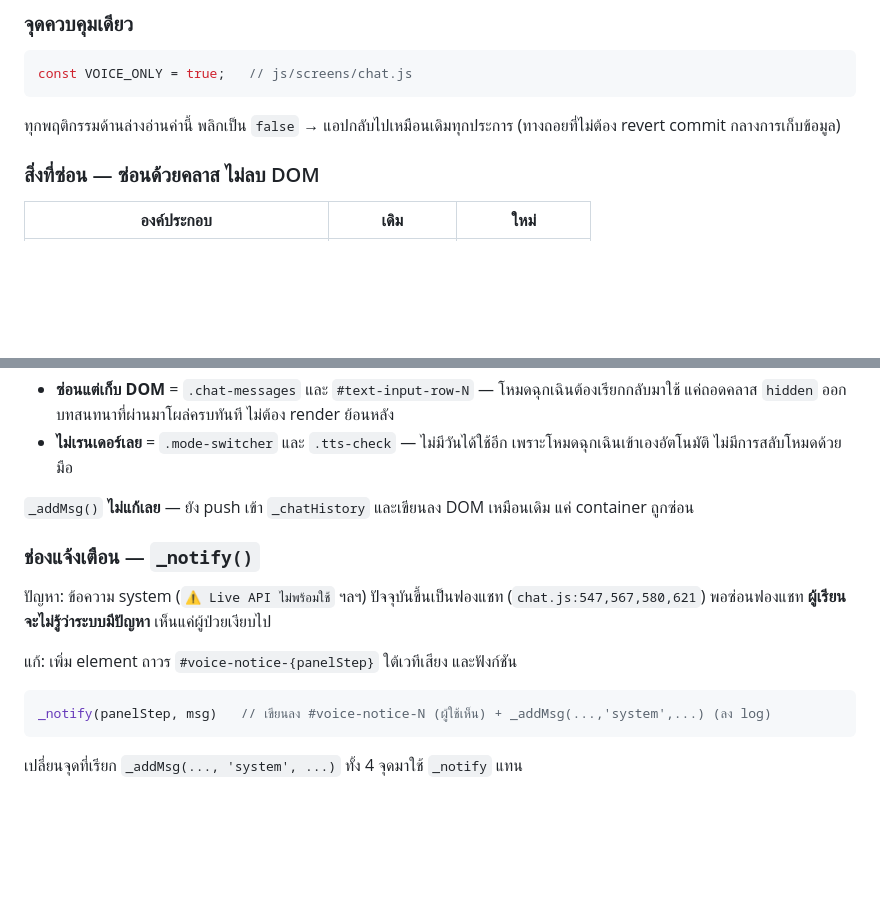
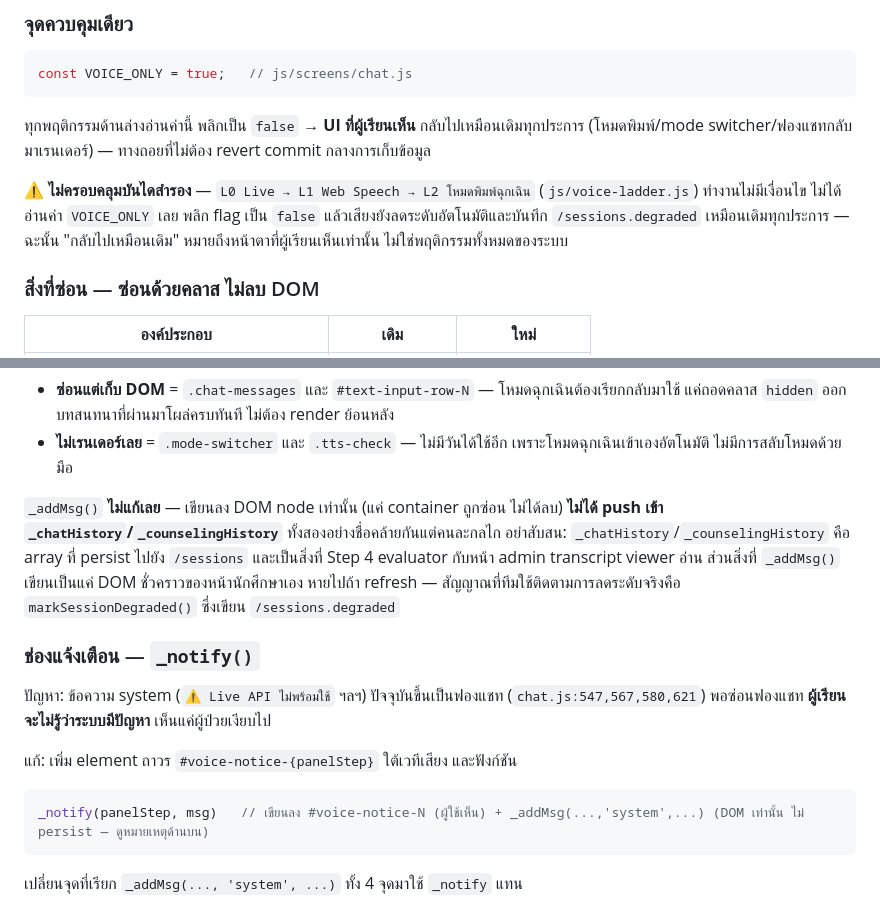
Before and after one commit to pikar10tu/PharmBot, a Markdown page: docs/specs/2026-08-13-voice-only-mode.md, 2 parts joined by grey strips. Rendered like a GitHub page; blank space fills up the shorter version.

````diff
--- a/docs/specs/2026-08-13-voice-only-mode.md
+++ b/docs/specs/2026-08-13-voice-only-mode.md
@@ -44,7 +44,9 @@
 const VOICE_ONLY = true;   // js/screens/chat.js
 ```
 
-ทุกพฤติกรรมด้านล่างอ่านค่านี้ พลิกเป็น `false` → แอปกลับไปเหมือนเดิมทุกประการ (ทางถอยที่ไม่ต้อง revert commit กลางการเก็บข้อมูล)
+ทุกพฤติกรรมด้านล่างอ่านค่านี้ พลิกเป็น `false` → **UI ที่ผู้เรียนเห็น** กลับไปเหมือนเดิมทุกประการ (โหมดพิมพ์/mode switcher/ฟองแชทกลับมาเรนเดอร์) — ทางถอยที่ไม่ต้อง revert commit กลางการเก็บข้อมูล
+
+⚠️ **ไม่ครอบคลุมบันไดสำรอง** — `L0 Live → L1 Web Speech → L2 โหมดพิมพ์ฉุกเฉิน` (`js/voice-ladder.js`) ทำงานไม่มีเงื่อนไข ไม่ได้อ่านค่า `VOICE_ONLY` เลย พลิก flag เป็น `false` แล้วเสียงยังลดระดับอัตโนมัติและบันทึก `/sessions.degraded` เหมือนเดิมทุกประการ — ฉะนั้น "กลับไปเหมือนเดิม" หมายถึงหน้าตาที่ผู้เรียนเห็นเท่านั้น ไม่ใช่พฤติกรรมทั้งหมดของระบบ
 
 ### สิ่งที่ซ่อน — ซ่อนด้วยคลาส ไม่ลบ DOM
 
@@ -60,7 +62,7 @@ const VOICE_ONLY = true;   // js/screens/chat.js
 - **ซ่อนแต่เก็บ DOM** = `.chat-messages` และ `#text-input-row-N` — โหมดฉุกเฉินต้องเรียกกลับมาใช้ แค่ถอดคลาส `hidden` ออก บทสนทนาที่ผ่านมาโผล่ครบทันที ไม่ต้อง render ย้อนหลัง
 - **ไม่เรนเดอร์เลย** = `.mode-switcher` และ `.tts-check` — ไม่มีวันได้ใช้อีก เพราะโหมดฉุกเฉินเข้าเองอัตโนมัติ ไม่มีการสลับโหมดด้วยมือ
 
-`_addMsg()` **ไม่แก้เลย** — ยัง push เข้า `_chatHistory` และเขียนลง DOM เหมือนเดิม แค่ container ถูกซ่อน
+`_addMsg()` **ไม่แก้เลย** — เขียนลง DOM node เท่านั้น (แค่ container ถูกซ่อน ไม่ได้ลบ) **ไม่ได้ push เข้า `_chatHistory`/`_counselingHistory`** ทั้งสองอย่างชื่อคล้ายกันแต่คนละกลไก อย่าสับสน: `_chatHistory`/`_counselingHistory` คือ array ที่ persist ไปยัง `/sessions` และเป็นสิ่งที่ Step 4 evaluator กับหน้า admin transcript viewer อ่าน ส่วนสิ่งที่ `_addMsg()` เขียนเป็นแค่ DOM ชั่วคราวของหน้านักศึกษาเอง หายไปถ้า refresh — สัญญาณที่ทีมใช้ติดตามการลดระดับจริงคือ `markSessionDegraded()` ซึ่งเขียน `/sessions.degraded`
 
 ### ช่องแจ้งเตือน — `_notify()`
 
@@ -69,7 +71,7 @@ const VOICE_ONLY = true;   // js/screens/chat.js
 แก้: เพิ่ม element ถาวร `#voice-notice-{panelStep}` ใต้เวทีเสียง และฟังก์ชัน
 
 ```js
-_notify(panelStep, msg)   // เขียนลง #voice-notice-N (ผู้ใช้เห็น) + _addMsg(...,'system',...) (ลง log)
+_notify(panelStep, msg)   // เขียนลง #voice-notice-N (ผู้ใช้เห็น) + _addMsg(...,'system',...) (DOM เท่านั้น ไม่ persist — ดูหมายเหตุด้านบน)
 ```
 
 เปลี่ยนจุดที่เรียก `_addMsg(..., 'system', ...)` ทั้ง 4 จุดมาใช้ `_notify` แทน
````
Also changed, not shown: CLAUDE.md (+7 -1 lines).
